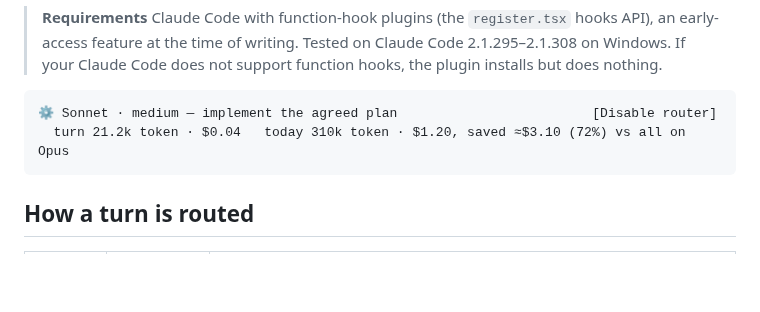
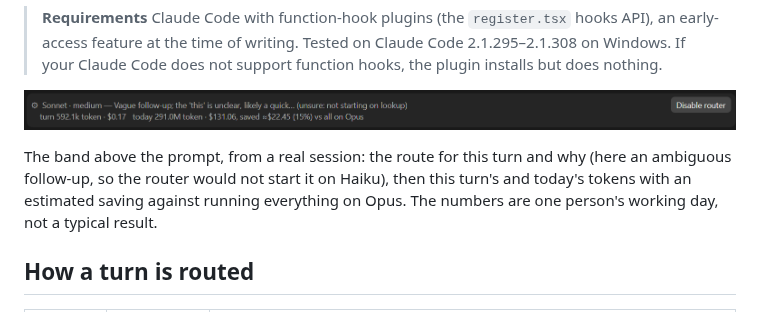
Before and after one commit to hhchuan89/claude-model-router, a Markdown page: README.md, the part around the change. GitHub-like rendering; pictures changed too: docs/band.png (added); blank space fills up the shorter version.

Commit message:
docs: show a real screenshot of the band
Replace the ASCII band example, whose 72% saving was made up, with a cropped screenshot from a real session and a caption saying the numbers are one person's working day, not a typical result.

````diff
--- a/README.md
+++ b/README.md
@@ -15,12 +15,11 @@ This is an independent project and is not affiliated with TypeSafe AI or Jev.
 > writing. Tested on Claude Code 2.1.295–2.1.308 on Windows. If your Claude Code does not support function hooks, the
 > plugin installs but does nothing.
 
-```
-⚙ Sonnet · medium — implement the agreed plan                         [Disable router]
-  turn 21.2k token · $0.04   today 310k token · $1.20, saved ≈$3.10 (72%) vs all on Opus
-```
+![The router's band above the Claude Code prompt](docs/band.png)
 
-<!-- screenshot: docs/band.png -->
+The band above the prompt, from a real session: the route for this turn and why (here an ambiguous follow-up, so the
+router would not start it on Haiku), then this turn's and today's tokens with an estimated saving against running
+everything on Opus. The numbers are one person's working day, not a typical result.
 
 ## How a turn is routed
 
````
